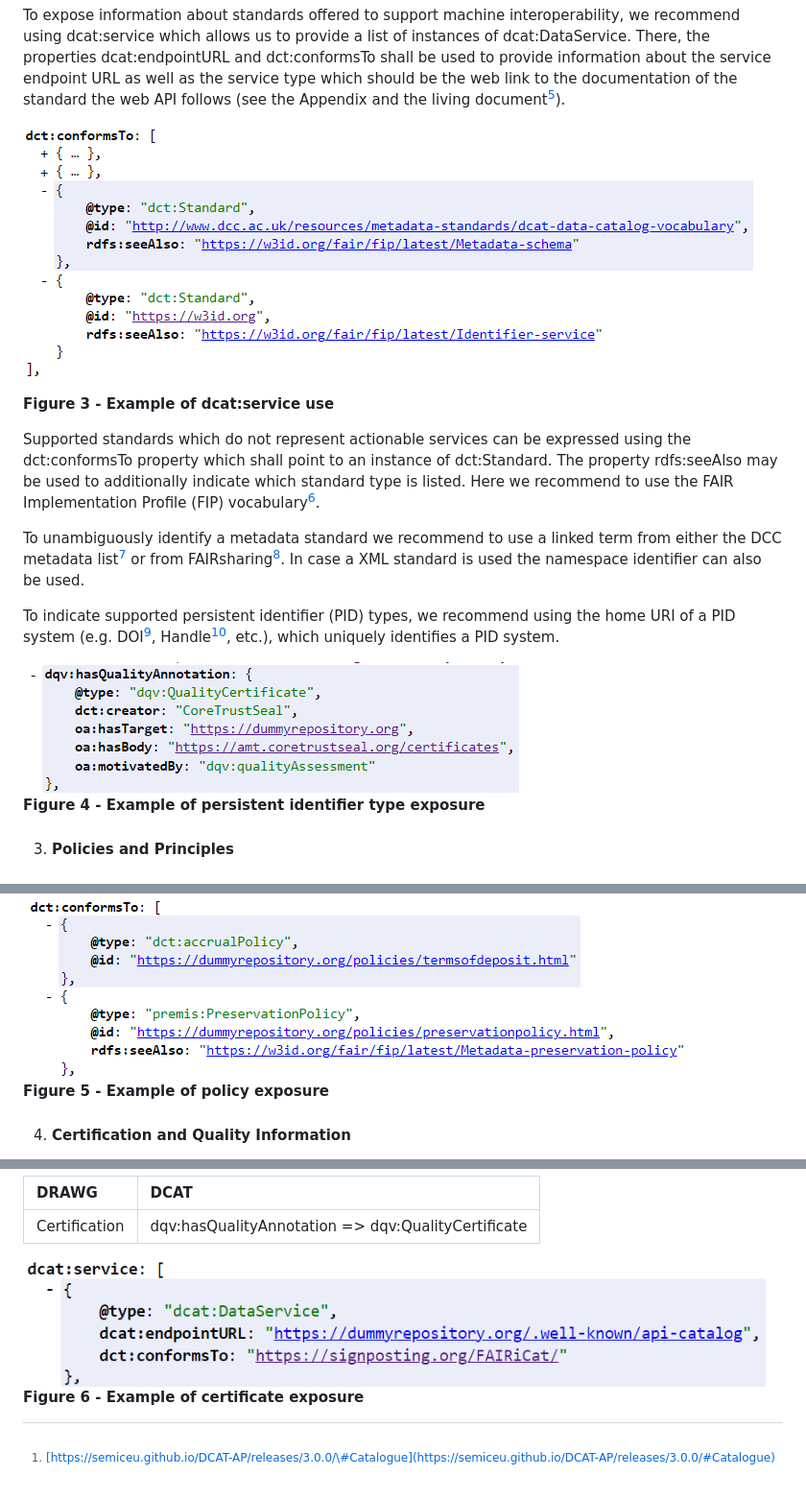
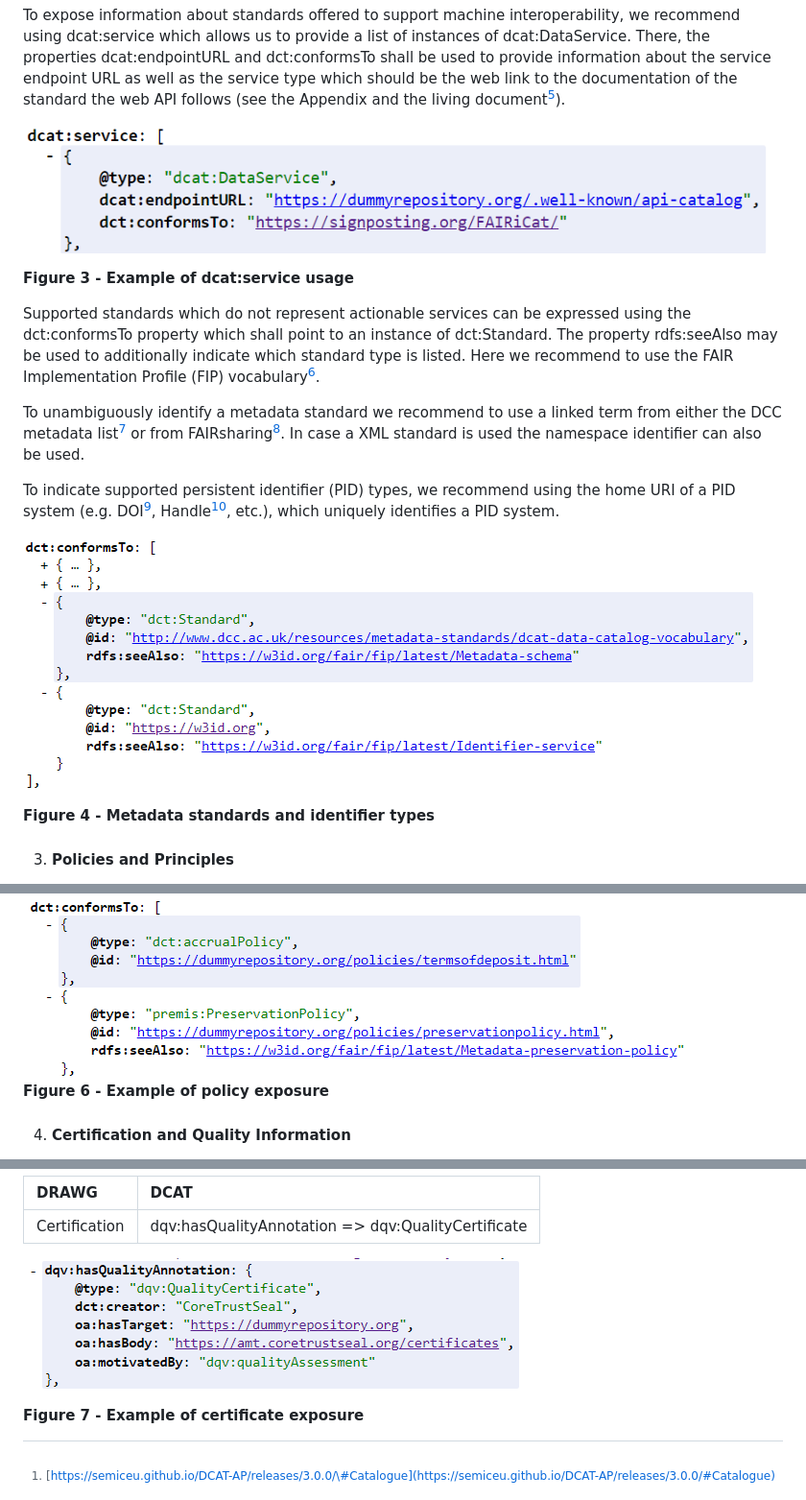
Before and after one commit to FAIRsFAIR/5_4_prototype, a Markdown page: guidelines/DCAT.md, 3 parts joined by grey strips. Shown: that part at 96% size. GitHub-like rendering.

Commit message:
Update DCAT.md
see #3

```diff
--- a/guidelines/DCAT.md
+++ b/guidelines/DCAT.md
@@ -27,9 +27,9 @@ Most of these properties will be provided as Literals. However, we follow the re
 
 To expose information about standards offered to support machine interoperability, we recommend using dcat:service which allows us to provide a list of instances of dcat:DataService. There, the properties dcat:endpointURL and dct:conformsTo shall be used to provide information about the service endpoint URL as well as the service type which should be the web link to the documentation of the standard the web API follows (see the Appendix  and the living document[^5]).
 
-![](image5.png)
+![](image8.png)
 
-**Figure 3 \- Example of dcat:service use**
+**Figure 3 \- Example of dcat:service usage**
 
 Supported standards which do not represent actionable services can be expressed using the
 dct:conformsTo property which shall point to an instance of dct:Standard. The property rdfs:seeAlso may be used to additionally indicate which standard type is listed. Here we recommend to use the FAIR Implementation Profile (FIP) vocabulary[^6].
@@ -38,8 +38,9 @@ To unambiguously identify a metadata standard we recommend to use a linked term
 
 To indicate supported persistent identifier (PID) types, we recommend using the home URI of a PID system (e.g. DOI[^9], Handle[^10], etc.), which uniquely identifies a PID system.
 
-![](image6.png)
-**Figure 4 \- Example of persistent identifier type exposure**
+![](image5.png)
+
+**Figure 4 \-  Metadata standards and identifier types**
 
 3. #### Policies and Principles
 
@@ -54,7 +55,7 @@ Similar to the way we recommend to indicate standards, the dct:conformsTo proper
 | Preservation | dct:conformsTo \=\> premis:PreservationPolicy |
 
 ![](image7.png)
-**Figure 5 \- Example of policy exposure**
+**Figure 6 \- Example of policy exposure**
 
 4. #### Certification and Quality Information
 
@@ -66,8 +67,10 @@ The Data Quality Vocabulary (DQV) is part of the W3C data on the web best practi
 | :---- | :---- |
 | Certification | dqv:hasQualityAnnotation \=\> dqv:QualityCertificate |
 
-![](image8.png)
-**Figure 6 \- Example of certificate exposure**
+
+![](image6.png)
+
+**Figure 7 \- Example of certificate exposure**
 
 [^1]:  [https://semiceu.github.io/DCAT-AP/releases/3.0.0/\#Catalogue](https://semiceu.github.io/DCAT-AP/releases/3.0.0/#Catalogue)
 
```
